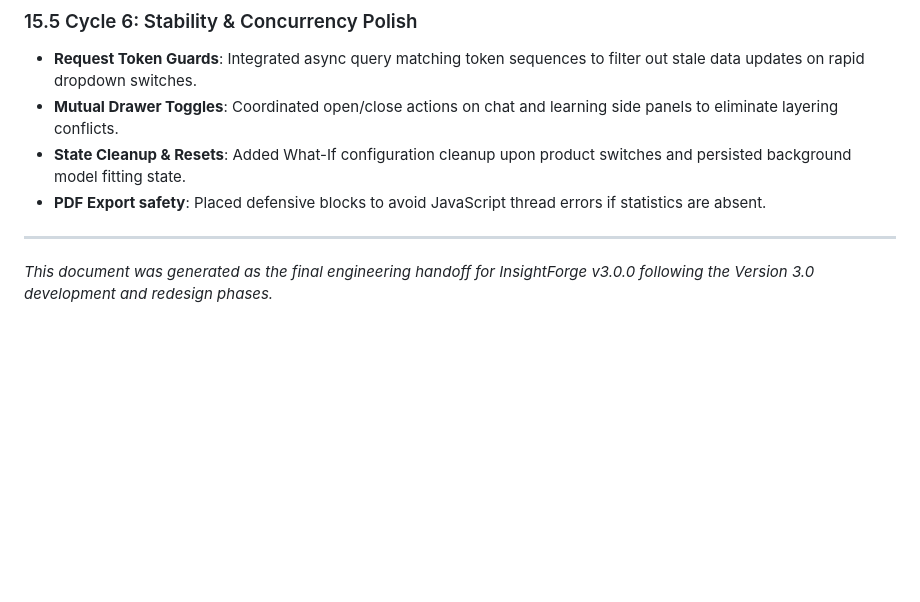
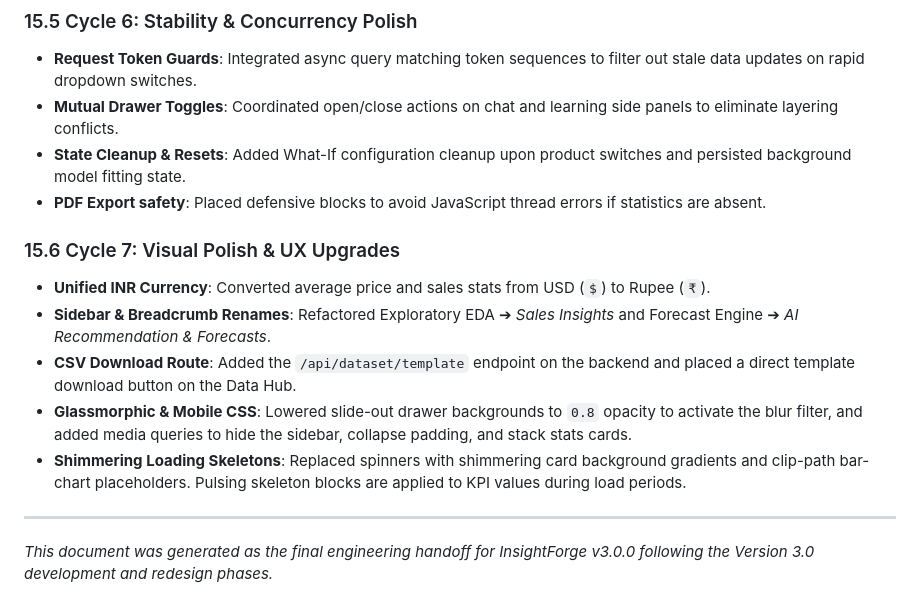
Before and after one commit to RD1241/InsightForge, a Markdown page: engineering_handoff.md, the part around the change. Rendered like a GitHub page; blank space fills up the shorter version.

Commit message:
docs(ux): update handoff details for Cycle 7 visual polish and skeletons

```diff
--- a/engineering_handoff.md
+++ b/engineering_handoff.md
@@ -808,6 +808,13 @@ Version 3.0 redesigns the complete user experience around the **30-second rule**
 - **State Cleanup & Resets**: Added What-If configuration cleanup upon product switches and persisted background model fitting state.
 - **PDF Export safety**: Placed defensive blocks to avoid JavaScript thread errors if statistics are absent.
 
+### 15.6 Cycle 7: Visual Polish & UX Upgrades
+- **Unified INR Currency**: Converted average price and sales stats from USD (`$`) to Rupee (`₹`).
+- **Sidebar & Breadcrumb Renames**: Refactored Exploratory EDA ➔ *Sales Insights* and Forecast Engine ➔ *AI Recommendation & Forecasts*.
+- **CSV Download Route**: Added the `/api/dataset/template` endpoint on the backend and placed a direct template download button on the Data Hub.
+- **Glassmorphic & Mobile CSS**: Lowered slide-out drawer backgrounds to `0.8` opacity to activate the blur filter, and added media queries to hide the sidebar, collapse padding, and stack stats cards.
+- **Shimmering Loading Skeletons**: Replaced spinners with shimmering card background gradients and clip-path bar-chart placeholders. Pulsing skeleton blocks are applied to KPI values during load periods.
+
 ---
 
 *This document was generated as the final engineering handoff for InsightForge v3.0.0 following the Version 3.0 development and redesign phases.*
```
